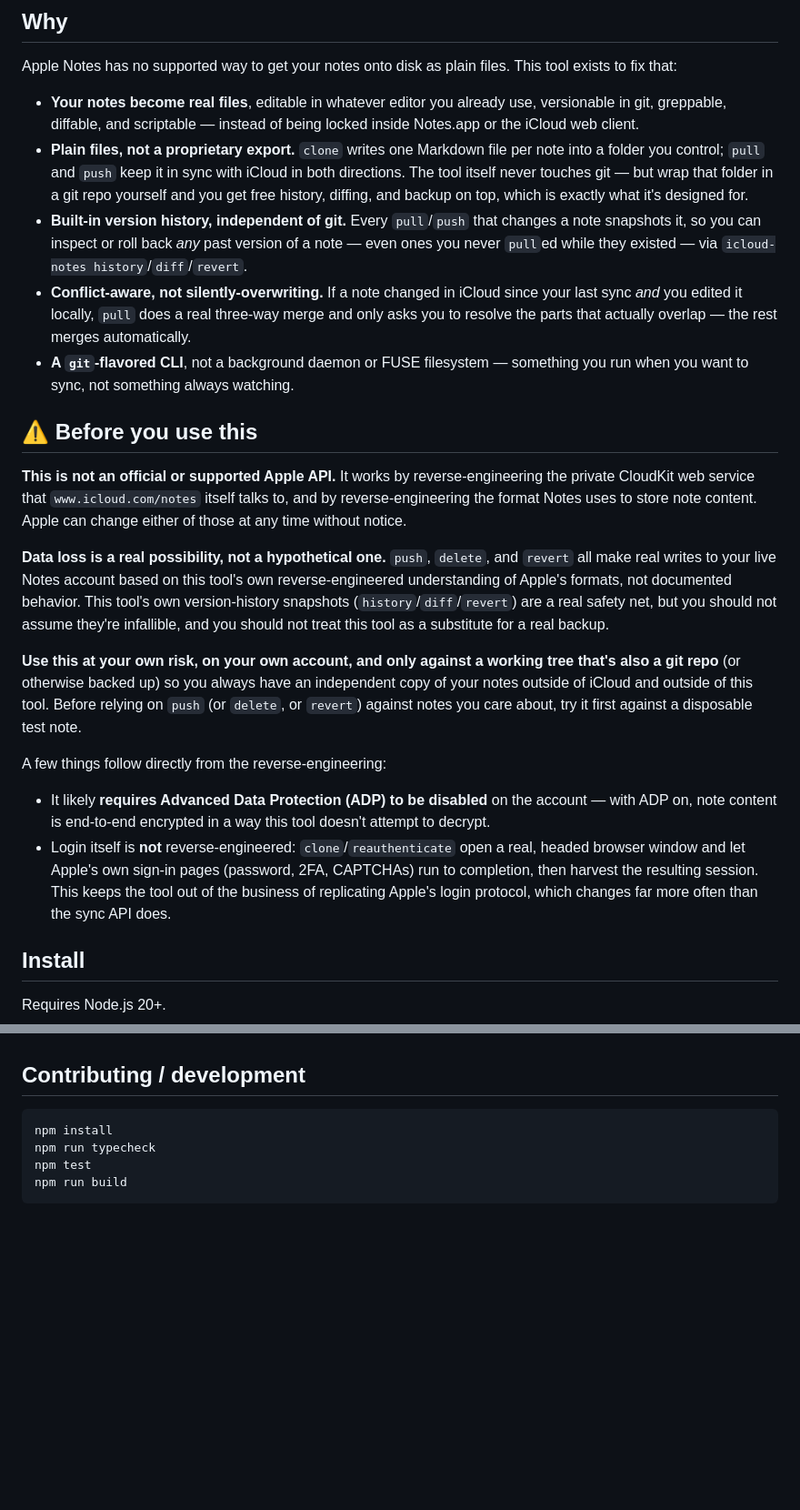
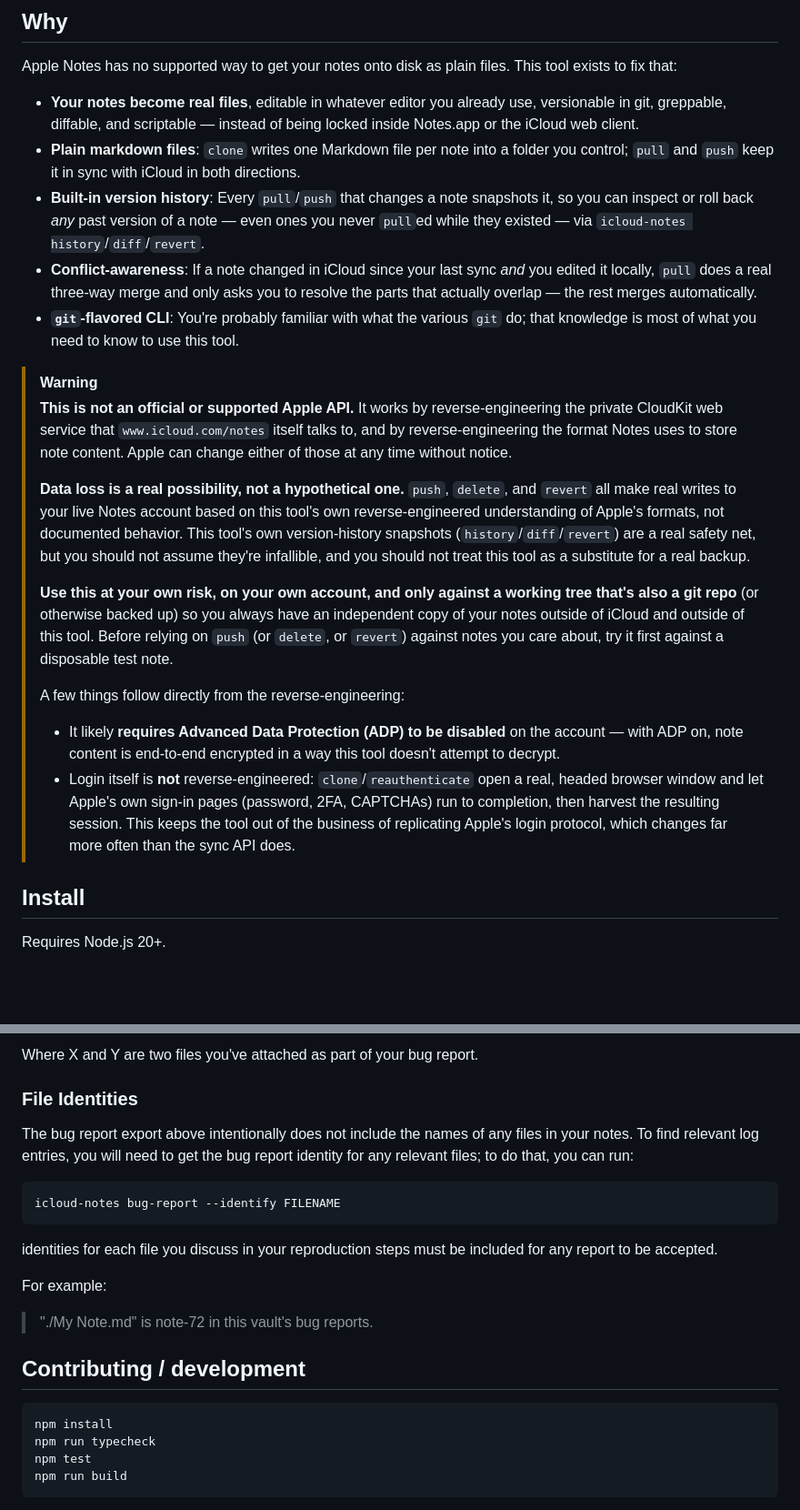
Before and after one commit to coddingtonbear/icloud-md, a Markdown page: README.md, 2 parts joined by grey strips. Shown at 91% size. Rendered like a GitHub page; blank space fills up the shorter version.

Commit message:
Updating readme and adding contribution guidelines.

````diff
--- a/README.md
+++ b/README.md
@@ -20,54 +20,52 @@ This tool exists to fix that:
 - **Your notes become real files**, editable in whatever editor you already
   use, versionable in git, greppable, diffable, and scriptable — instead of
   being locked inside Notes.app or the iCloud web client.
-- **Plain files, not a proprietary export.** `clone` writes one Markdown
+- **Plain markdown files**: `clone` writes one Markdown
   file per note into a folder you control; `pull` and `push` keep it in sync
-  with iCloud in both directions. The tool itself never touches git — but
-  wrap that folder in a git repo yourself and you get free history,
-  diffing, and backup on top, which is exactly what it's designed for.
-- **Built-in version history, independent of git.** Every `pull`/`push` that
+  with iCloud in both directions.
+- **Built-in version history**: Every `pull`/`push` that
   changes a note snapshots it, so you can inspect or roll back *any* past
   version of a note — even ones you never `pull`ed while they existed — via
   `icloud-notes history`/`diff`/`revert`.
-- **Conflict-aware, not silently-overwriting.** If a note changed in iCloud
+- **Conflict-awareness**: If a note changed in iCloud
   since your last sync *and* you edited it locally, `pull` does a real
   three-way merge and only asks you to resolve the parts that actually
   overlap — the rest merges automatically.
-- **A `git`-flavored CLI**, not a background daemon or FUSE filesystem —
-  something you run when you want to sync, not something always watching.
+- **`git`-flavored CLI**: You're probably familiar with what the various
+  `git` do; that knowledge is most of what you need to know to use this
+  tool.
 
-## ⚠️ Before you use this
-
-**This is not an official or supported Apple API.** It works by
-reverse-engineering the private CloudKit web service that
-`www.icloud.com/notes` itself talks to, and by reverse-engineering the
-format Notes uses to store note content. Apple can change either of those
-at any time without notice.
-
-**Data loss is a real possibility, not a hypothetical one.** `push`,
-`delete`, and `revert` all make real writes to your live Notes account
-based on this tool's own reverse-engineered understanding of Apple's
-formats, not documented behavior. This tool's own version-history snapshots
-(`history`/`diff`/`revert`) are a real safety net, but you should not
-assume they're infallible, and you should not treat this tool as a
-substitute for a real backup.
-
-**Use this at your own risk, on your own account, and only against a
-working tree that's also a git repo** (or otherwise backed up) so you always
-have an independent copy of your notes outside of iCloud and outside of this
-tool. Before relying on `push` (or `delete`, or `revert`) against notes you
-care about, try it first against a disposable test note.
-
-A few things follow directly from the reverse-engineering:
-
-- It likely **requires Advanced Data Protection (ADP) to be disabled** on
-  the account — with ADP on, note content is end-to-end encrypted in a way
-  this tool doesn't attempt to decrypt.
-- Login itself is **not** reverse-engineered: `clone`/`reauthenticate` open
-  a real, headed browser window and let Apple's own sign-in pages (password,
-  2FA, CAPTCHAs) run to completion, then harvest the resulting session. This
-  keeps the tool out of the business of replicating Apple's login protocol,
-  which changes far more often than the sync API does.
+> [!WARNING]
+> **This is not an official or supported Apple API.** It works by
+> reverse-engineering the private CloudKit web service that
+> `www.icloud.com/notes` itself talks to, and by reverse-engineering the
+> format Notes uses to store note content. Apple can change either of those
+> at any time without notice.
+>
+> **Data loss is a real possibility, not a hypothetical one.** `push`,
+> `delete`, and `revert` all make real writes to your live Notes account
+> based on this tool's own reverse-engineered understanding of Apple's
+> formats, not documented behavior. This tool's own version-history snapshots
+> (`history`/`diff`/`revert`) are a real safety net, but you should not
+> assume they're infallible, and you should not treat this tool as a
+> substitute for a real backup.
+>
+> **Use this at your own risk, on your own account, and only against a
+> working tree that's also a git repo** (or otherwise backed up) so you always
+> have an independent copy of your notes outside of iCloud and outside of this
+> tool. Before relying on `push` (or `delete`, or `revert`) against notes you
+> care about, try it first against a disposable test note.
+>
+> A few things follow directly from the reverse-engineering:
+>
+> - It likely **requires Advanced Data Protection (ADP) to be disabled** on
+>   the account — with ADP on, note content is end-to-end encrypted in a way
+>   this tool doesn't attempt to decrypt.
+> - Login itself is **not** reverse-engineered: `clone`/`reauthenticate` open
+>   a real, headed browser window and let Apple's own sign-in pages (password,
+>   2FA, CAPTCHAs) run to completion, then harvest the resulting session. This
+>   keeps the tool out of the business of replicating Apple's login protocol,
+>   which changes far more often than the sync API does.
 
 ## Install
 
@@ -254,3 +353,23 @@ either will not be accepted.
+Where X and Y are two files you've attached as part of your
+bug report.
+
+### File Identities
+
+The bug report export above intentionally does not include the names
+of any files in your notes. To find relevant log entries, you will need
+to get the bug report identity for any relevant files; to do that, you can run:
+
+```
+icloud-notes bug-report --identify FILENAME
+```
+
+identities for each file you discuss in your reproduction steps must be included
+for any report to be accepted.
+
+For example:
+
+> "./My Note.md" is note-72 in this vault's bug reports.
+
 
 ## Contributing / development
 
````
Also changed, not shown: other parts of README.md (+121 -20 lines), CONTRIBUTING.md (added, +61 -0 lines).
